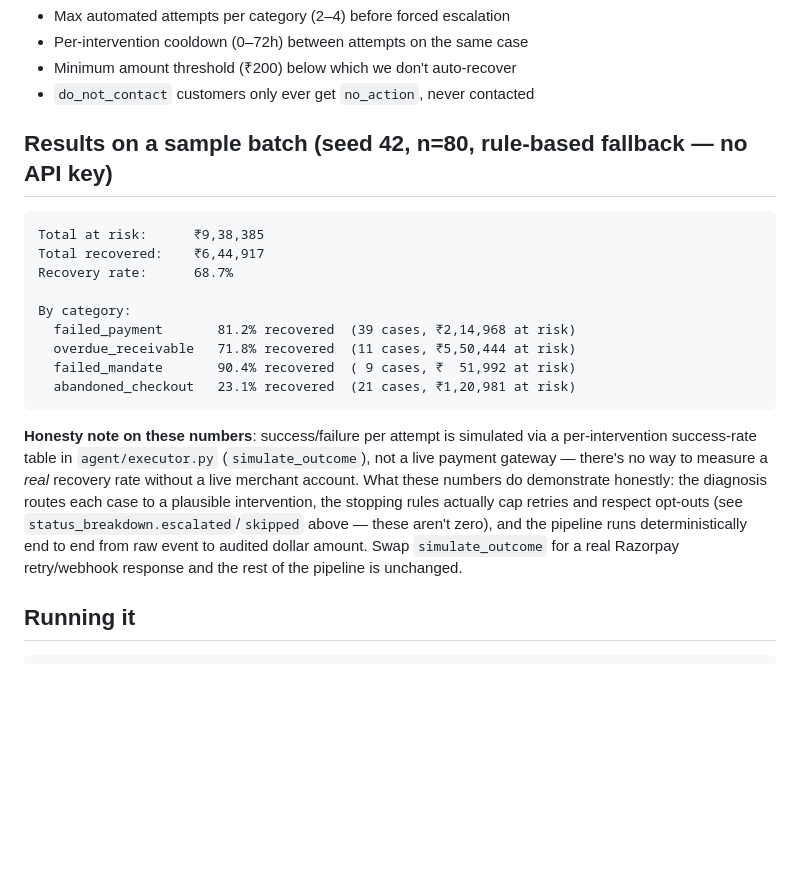
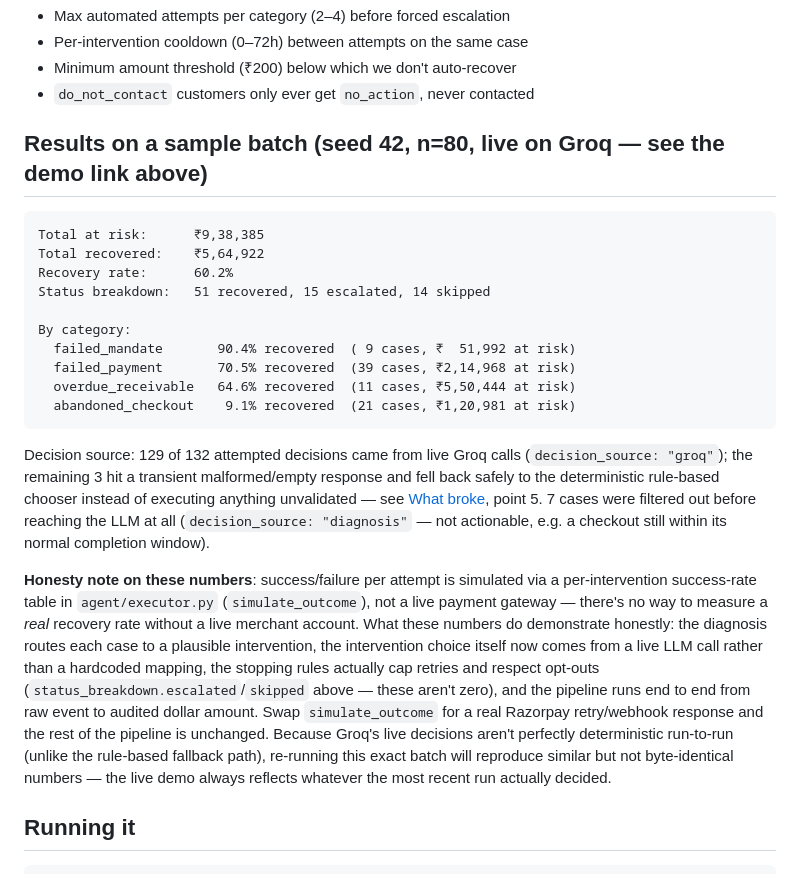
Before and after one commit to HarshitaSobhani/Reclaim-Agent, a Markdown page: README.md, the part around the change. Rendered like a GitHub page; blank space fills up the shorter version.

Commit message:
Update README with live Groq batch numbers

````diff
--- a/README.md
+++ b/README.md
@@ -120,30 +120,44 @@ escalate_to_human, no_action
 - Minimum amount threshold (₹200) below which we don't auto-recover
 - `do_not_contact` customers only ever get `no_action`, never contacted
 
-## Results on a sample batch (seed 42, n=80, rule-based fallback — no API key)
+## Results on a sample batch (seed 42, n=80, live on Groq — see the demo link above)
 
 ```
 Total at risk:      ₹9,38,385
-Total recovered:    ₹6,44,917
-Recovery rate:      68.7%
+Total recovered:    ₹5,64,922
+Recovery rate:      60.2%
+Status breakdown:   51 recovered, 15 escalated, 14 skipped
 
 By category:
-  failed_payment       81.2% recovered  (39 cases, ₹2,14,968 at risk)
-  overdue_receivable   71.8% recovered  (11 cases, ₹5,50,444 at risk)
   failed_mandate       90.4% recovered  ( 9 cases, ₹  51,992 at risk)
-  abandoned_checkout   23.1% recovered  (21 cases, ₹1,20,981 at risk)
+  failed_payment       70.5% recovered  (39 cases, ₹2,14,968 at risk)
+  overdue_receivable   64.6% recovered  (11 cases, ₹5,50,444 at risk)
+  abandoned_checkout    9.1% recovered  (21 cases, ₹1,20,981 at risk)
 ```
+
+Decision source: 129 of 132 attempted decisions came from live Groq calls
+(`decision_source: "groq"`); the remaining 3 hit a transient malformed/empty
+response and fell back safely to the deterministic rule-based chooser
+instead of executing anything unvalidated — see [What broke](#what-broke-and-how-i-got-out-of-it),
+point 5. 7 cases were filtered out before reaching the LLM at all
+(`decision_source: "diagnosis"` — not actionable, e.g. a checkout still
+within its normal completion window).
 
 **Honesty note on these numbers**: success/failure per attempt is simulated
 via a per-intervention success-rate table in `agent/executor.py`
 (`simulate_outcome`), not a live payment gateway — there's no way to measure
 a *real* recovery rate without a live merchant account. What these numbers
 do demonstrate honestly: the diagnosis routes each case to a plausible
-intervention, the stopping rules actually cap retries and respect
-opt-outs (see `status_breakdown.escalated`/`skipped` above — these aren't
-zero), and the pipeline runs deterministically end to end from raw event to
-audited dollar amount. Swap `simulate_outcome` for a real Razorpay
-retry/webhook response and the rest of the pipeline is unchanged.
+intervention, the intervention choice itself now comes from a live LLM call
+rather than a hardcoded mapping, the stopping rules actually cap retries and
+respect opt-outs (`status_breakdown.escalated`/`skipped` above — these
+aren't zero), and the pipeline runs end to end from raw event to audited
+dollar amount. Swap `simulate_outcome` for a real Razorpay retry/webhook
+response and the rest of the pipeline is unchanged. Because Groq's live
+decisions aren't perfectly deterministic run-to-run (unlike the rule-based
+fallback path), re-running this exact batch will reproduce similar but not
+byte-identical numbers — the live demo always reflects whatever the most
+recent run actually decided.
 
 ## Running it
 
````
